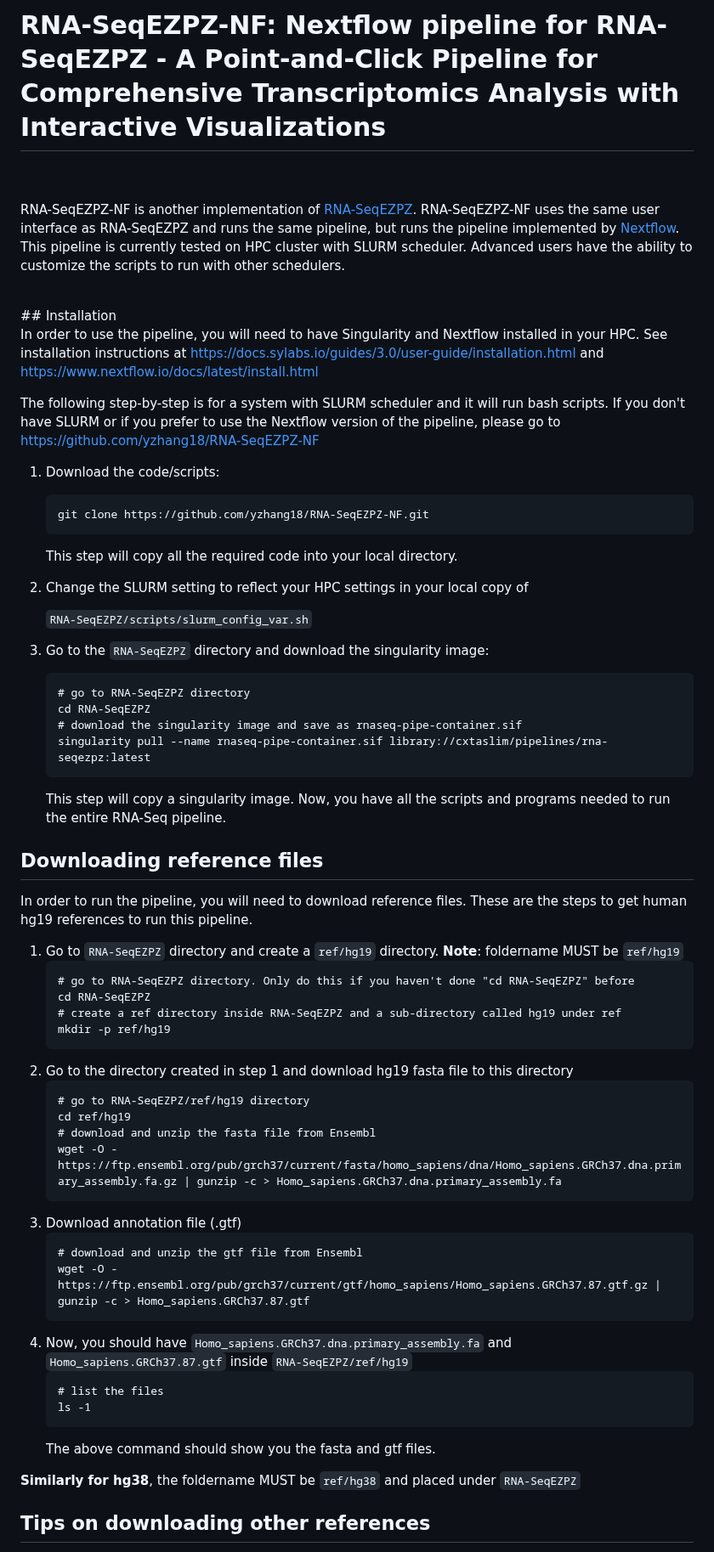
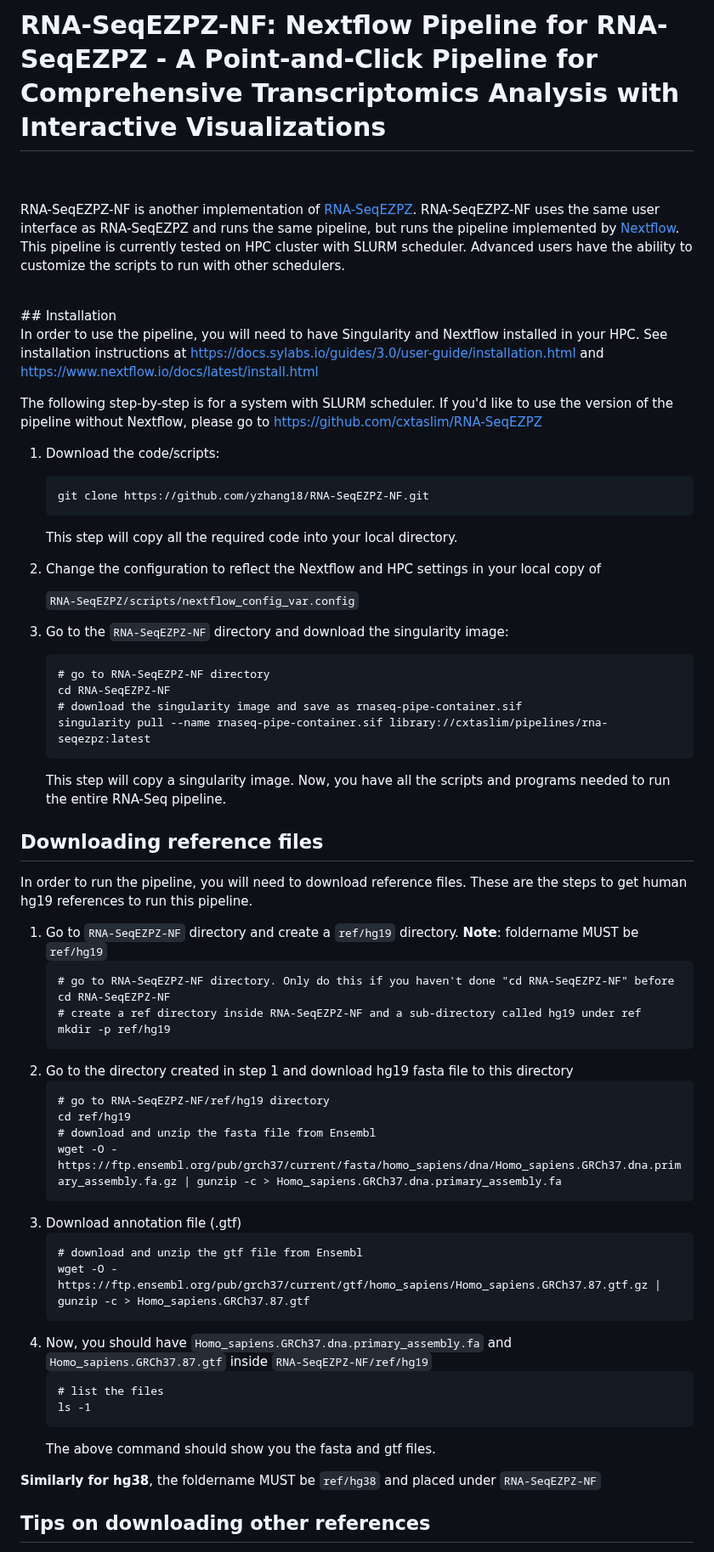
Before and after one commit to yzhang18/RNA-SeqEZPZ-NF, a Markdown page: README.md, the part around one of its changes. Shown at 85% size. Rendered like a GitHub page.

````diff
--- a/README.md
+++ b/README.md
@@ -1,4 +1,4 @@
-# RNA-SeqEZPZ-NF: Nextflow pipeline for RNA-SeqEZPZ - A Point-and-Click Pipeline for Comprehensive Transcriptomics Analysis with Interactive Visualizations
+# RNA-SeqEZPZ-NF: Nextflow Pipeline for RNA-SeqEZPZ - A Point-and-Click Pipeline for Comprehensive Transcriptomics Analysis with Interactive Visualizations
 <br />
 <br />
 
@@ -9,21 +9,21 @@ RNA-SeqEZPZ-NF is another implementation of [RNA-SeqEZPZ](https://github.com/cxt
 
 In order to use the pipeline, you will need to have Singularity and Nextflow installed in your HPC. See installation instructions at https://docs.sylabs.io/guides/3.0/user-guide/installation.html and https://www.nextflow.io/docs/latest/install.html
 
-The following step-by-step is for a system with SLURM scheduler and it will run bash scripts. If you don't have SLURM or if you prefer to use the Nextflow version of the pipeline, please go to [https://github.com/yzhang18/RNA-SeqEZPZ-NF](https://github.com/yzhang18/RNA-SeqEZPZ-NF)
+The following step-by-step is for a system with SLURM scheduler. If you'd like to use the version of the pipeline without Nextflow, please go to [https://github.com/cxtaslim/RNA-SeqEZPZ](https://github.com/cxtaslim/RNA-SeqEZPZ)
 
 1. Download the code/scripts:
    ```
    git clone https://github.com/yzhang18/RNA-SeqEZPZ-NF.git
    ```
    This step will copy all the required code into your local directory.
-2. Change the SLURM setting to reflect your HPC settings in your local copy of
+2. Change the configuration to reflect the Nextflow and HPC settings in your local copy of
 
-   ```RNA-SeqEZPZ/scripts/slurm_config_var.sh```
+   ```RNA-SeqEZPZ/scripts/nextflow_config_var.config```
 
-4. Go to the ```RNA-SeqEZPZ``` directory and download the singularity image:
+4. Go to the ```RNA-SeqEZPZ-NF``` directory and download the singularity image:
    ```
-   # go to RNA-SeqEZPZ directory
-   cd RNA-SeqEZPZ
+   # go to RNA-SeqEZPZ-NF directory
+   cd RNA-SeqEZPZ-NF
    # download the singularity image and save as rnaseq-pipe-container.sif
    singularity pull --name rnaseq-pipe-container.sif library://cxtaslim/pipelines/rna-seqezpz:latest
    ```
@@ -33,16 +33,16 @@ The following step-by-step is for a system with SLURM scheduler and it will run
 ## Downloading reference files
 In order to run the pipeline, you will need to download reference files.
 These are the steps to get human hg19 references to run this pipeline.
-1. Go to ```RNA-SeqEZPZ``` directory and create a ```ref/hg19``` directory. **Note**: foldername MUST be ```ref/hg19```
+1. Go to ```RNA-SeqEZPZ-NF``` directory and create a ```ref/hg19``` directory. **Note**: foldername MUST be ```ref/hg19```
    ```
-   # go to RNA-SeqEZPZ directory. Only do this if you haven't done "cd RNA-SeqEZPZ" before
-   cd RNA-SeqEZPZ
-   # create a ref directory inside RNA-SeqEZPZ and a sub-directory called hg19 under ref
+   # go to RNA-SeqEZPZ-NF directory. Only do this if you haven't done "cd RNA-SeqEZPZ-NF" before
+   cd RNA-SeqEZPZ-NF
+   # create a ref directory inside RNA-SeqEZPZ-NF and a sub-directory called hg19 under ref
    mkdir -p ref/hg19
    ```
 3. Go to the directory created in step 1 and download hg19 fasta file to this directory
    ```
-   # go to RNA-SeqEZPZ/ref/hg19 directory
+   # go to RNA-SeqEZPZ-NF/ref/hg19 directory
    cd ref/hg19
    # download and unzip the fasta file from Ensembl
    wget -O - https://ftp.ensembl.org/pub/grch37/current/fasta/homo_sapiens/dna/Homo_sapiens.GRCh37.dna.primary_assembly.fa.gz | gunzip -c > Homo_sapiens.GRCh37.dna.primary_assembly.fa
@@ -52,14 +52,14 @@ These are the steps to get human hg19 references to run this pipeline.
    # download and unzip the gtf file from Ensembl
    wget -O - https://ftp.ensembl.org/pub/grch37/current/gtf/homo_sapiens/Homo_sapiens.GRCh37.87.gtf.gz | gunzip -c > Homo_sapiens.GRCh37.87.gtf
    ```
-5. Now, you should have ```Homo_sapiens.GRCh37.dna.primary_assembly.fa``` and ```Homo_sapiens.GRCh37.87.gtf``` inside ```RNA-SeqEZPZ/ref/hg19```
+5. Now, you should have ```Homo_sapiens.GRCh37.dna.primary_assembly.fa``` and ```Homo_sapiens.GRCh37.87.gtf``` inside ```RNA-SeqEZPZ-NF/ref/hg19```
    ```
    # list the files
    ls -1
    ```
    The above command should show you the fasta and gtf files.
 
-**Similarly for hg38**, the foldername MUST be ```ref/hg38``` and placed under ```RNA-SeqEZPZ```
+**Similarly for hg38**, the foldername MUST be ```ref/hg38``` and placed under ```RNA-SeqEZPZ-NF```
 
 ## Tips on downloading other references
 1. Make sure both gtf and fasta files have the same chromosome names.
````
Also changed, not shown: other parts of README.md (+4 -4 lines).
